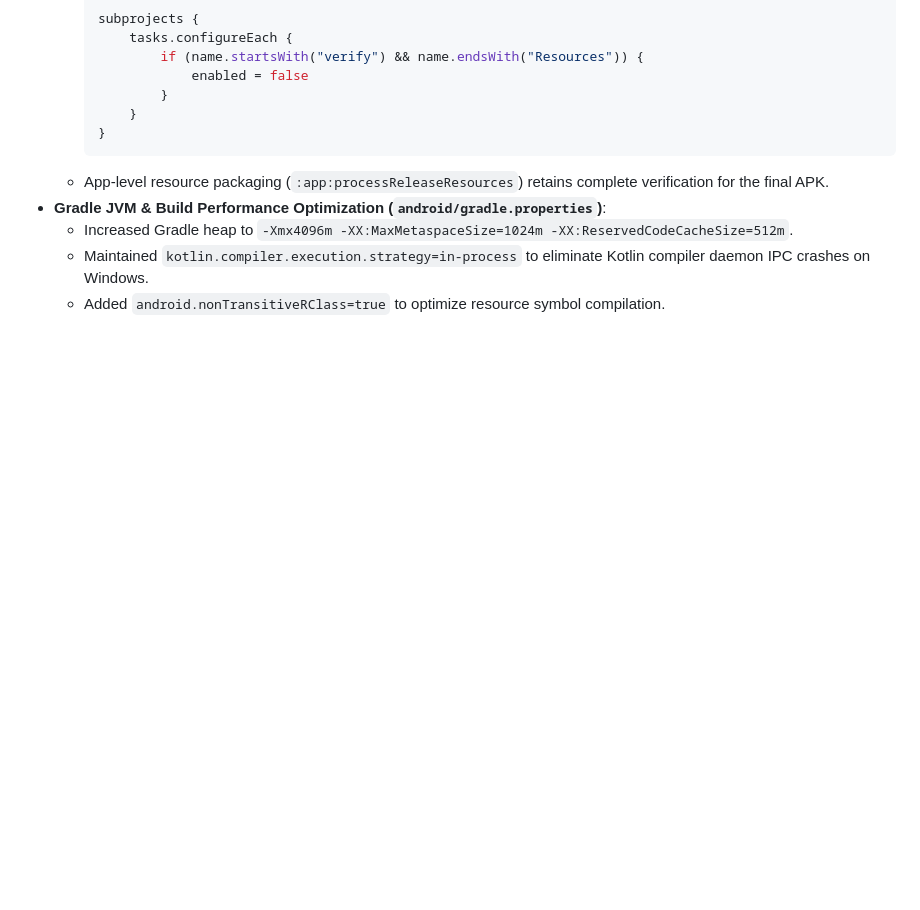
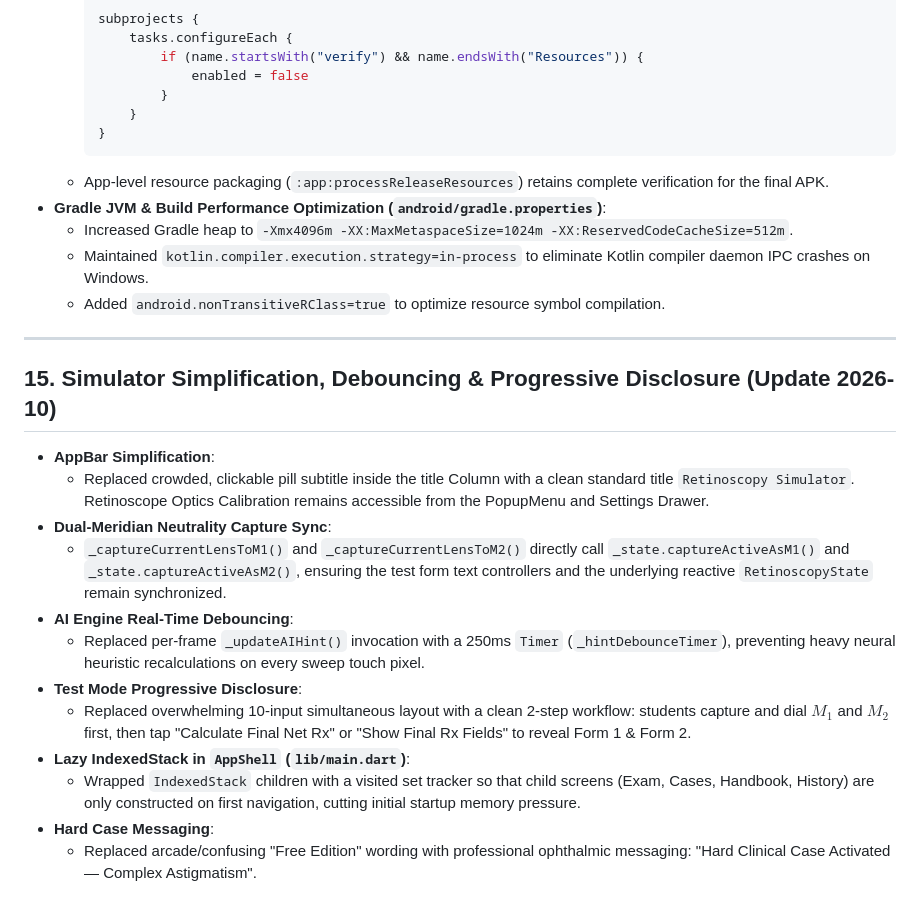
Before and after one commit to JMR193/Retinoscopy-Simulator, a Markdown page: MEMORY.md, the part around the change. Rendered like a GitHub page; blank space fills up the shorter version.

Commit message:
docs: document simulator simplification and progressive disclosure in MEMORY.md

```diff
--- a/MEMORY.md
+++ b/MEMORY.md
@@ -197,3 +197,19 @@ Given two orthogonal principal meridians $M_1$ at axis $\alpha_1$ and $M_2$ at a
   - Increased Gradle heap to `-Xmx4096m -XX:MaxMetaspaceSize=1024m -XX:ReservedCodeCacheSize=512m`.
   - Maintained `kotlin.compiler.execution.strategy=in-process` to eliminate Kotlin compiler daemon IPC crashes on Windows.
   - Added `android.nonTransitiveRClass=true` to optimize resource symbol compilation.
+
+---
+
+## 15. Simulator Simplification, Debouncing & Progressive Disclosure (Update 2026-10)
+- **AppBar Simplification**:
+  - Replaced crowded, clickable pill subtitle inside the title Column with a clean standard title `Retinoscopy Simulator`. Retinoscope Optics Calibration remains accessible from the PopupMenu and Settings Drawer.
+- **Dual-Meridian Neutrality Capture Sync**:
+  - `_captureCurrentLensToM1()` and `_captureCurrentLensToM2()` directly call `_state.captureActiveAsM1()` and `_state.captureActiveAsM2()`, ensuring the test form text controllers and the underlying reactive `RetinoscopyState` remain synchronized.
+- **AI Engine Real-Time Debouncing**:
+  - Replaced per-frame `_updateAIHint()` invocation with a 250ms `Timer` (`_hintDebounceTimer`), preventing heavy neural heuristic recalculations on every sweep touch pixel.
+- **Test Mode Progressive Disclosure**:
+  - Replaced overwhelming 10-input simultaneous layout with a clean 2-step workflow: students capture and dial $M_1$ and $M_2$ first, then tap "Calculate Final Net Rx" or "Show Final Rx Fields" to reveal Form 1 & Form 2.
+- **Lazy IndexedStack in `AppShell` (`lib/main.dart`)**:
+  - Wrapped `IndexedStack` children with a visited set tracker so that child screens (Exam, Cases, Handbook, History) are only constructed on first navigation, cutting initial startup memory pressure.
+- **Hard Case Messaging**:
+  - Replaced arcade/confusing "Free Edition" wording with professional ophthalmic messaging: "Hard Clinical Case Activated — Complex Astigmatism".
```
